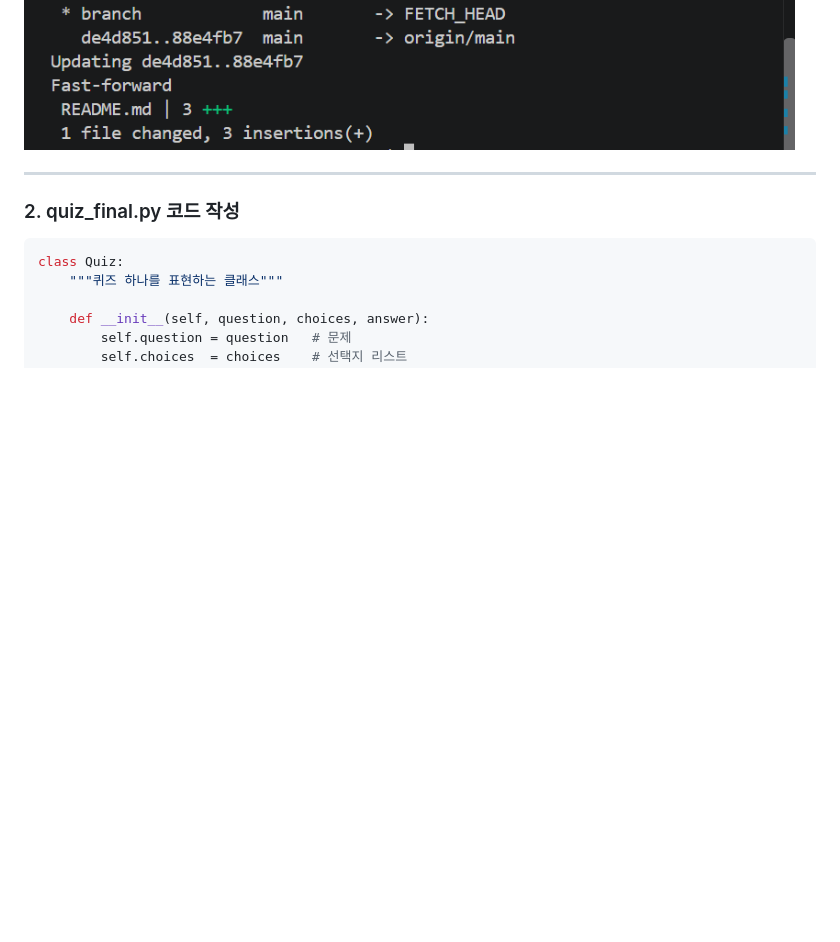
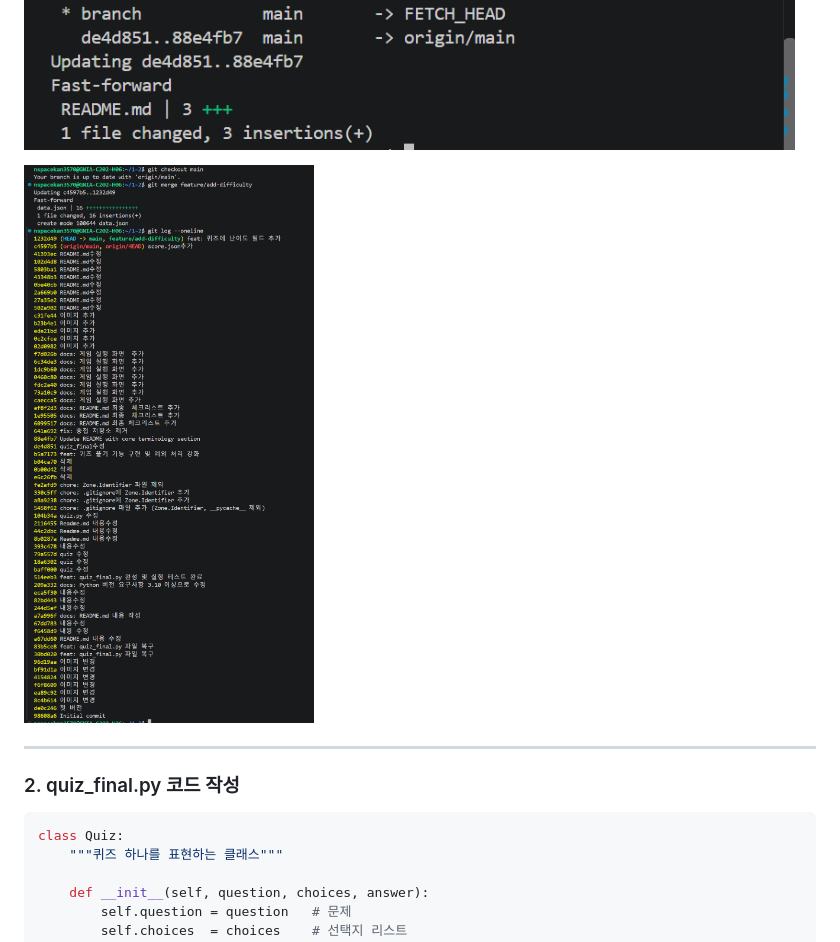
Before and after one commit to KimJonMin/1-2, a Markdown page: README.md, the part around the change. GitHub-like rendering; pictures changed too: screenshots/git_branch.png (added); blank space fills up the shorter version.

Commit message:
README.md수정

```diff
--- a/README.md
+++ b/README.md
@@ -567,6 +567,8 @@ git pull
 ![git_new_repo.png](./screenshots/git_new_repo.png)
 ![git_clone_log.png](./screenshots/git_clone_log.png)
 
+![git_branch.png](./screenshots/git_branch.png)
+
 ---
 
 ### 2. quiz_final.py 코드 작성
```
